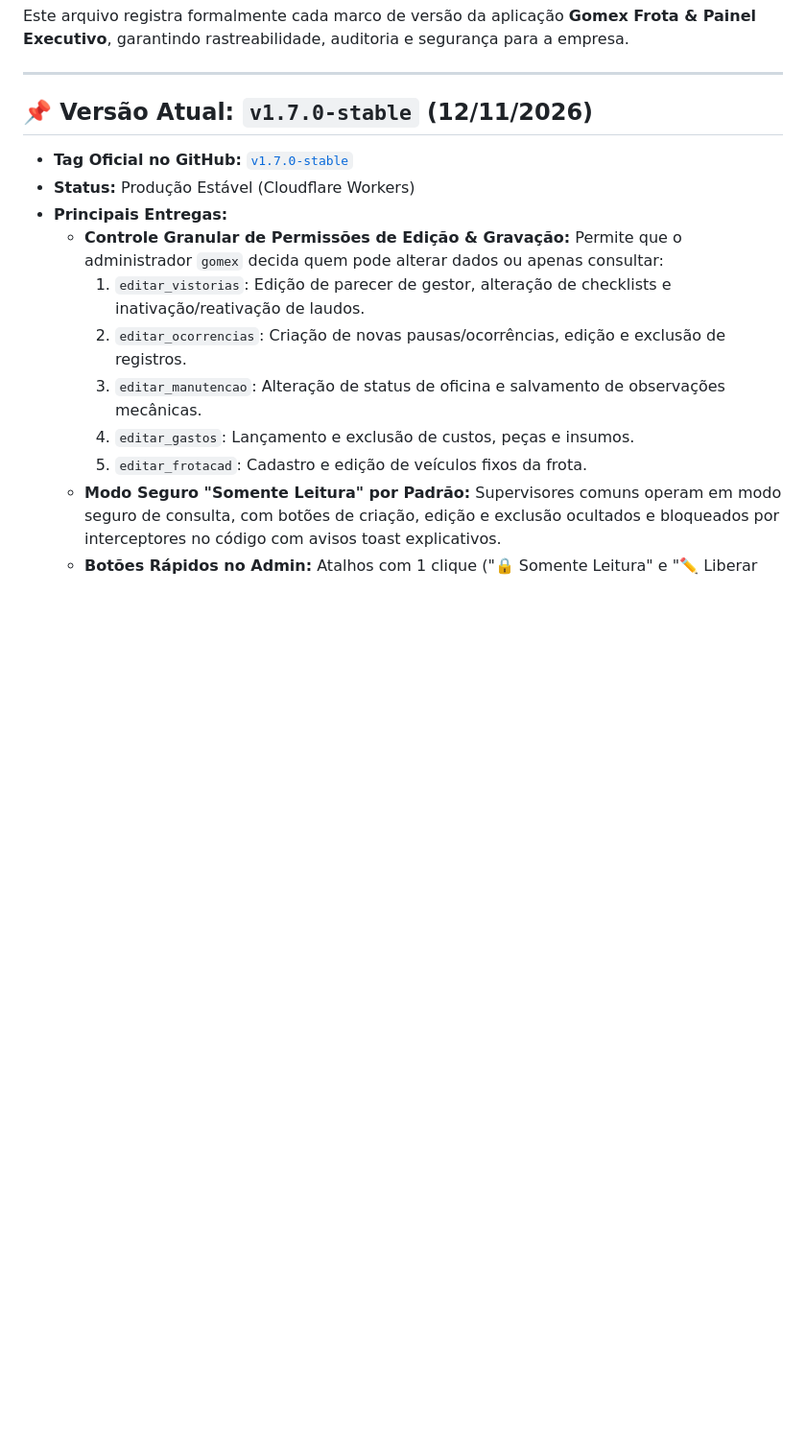
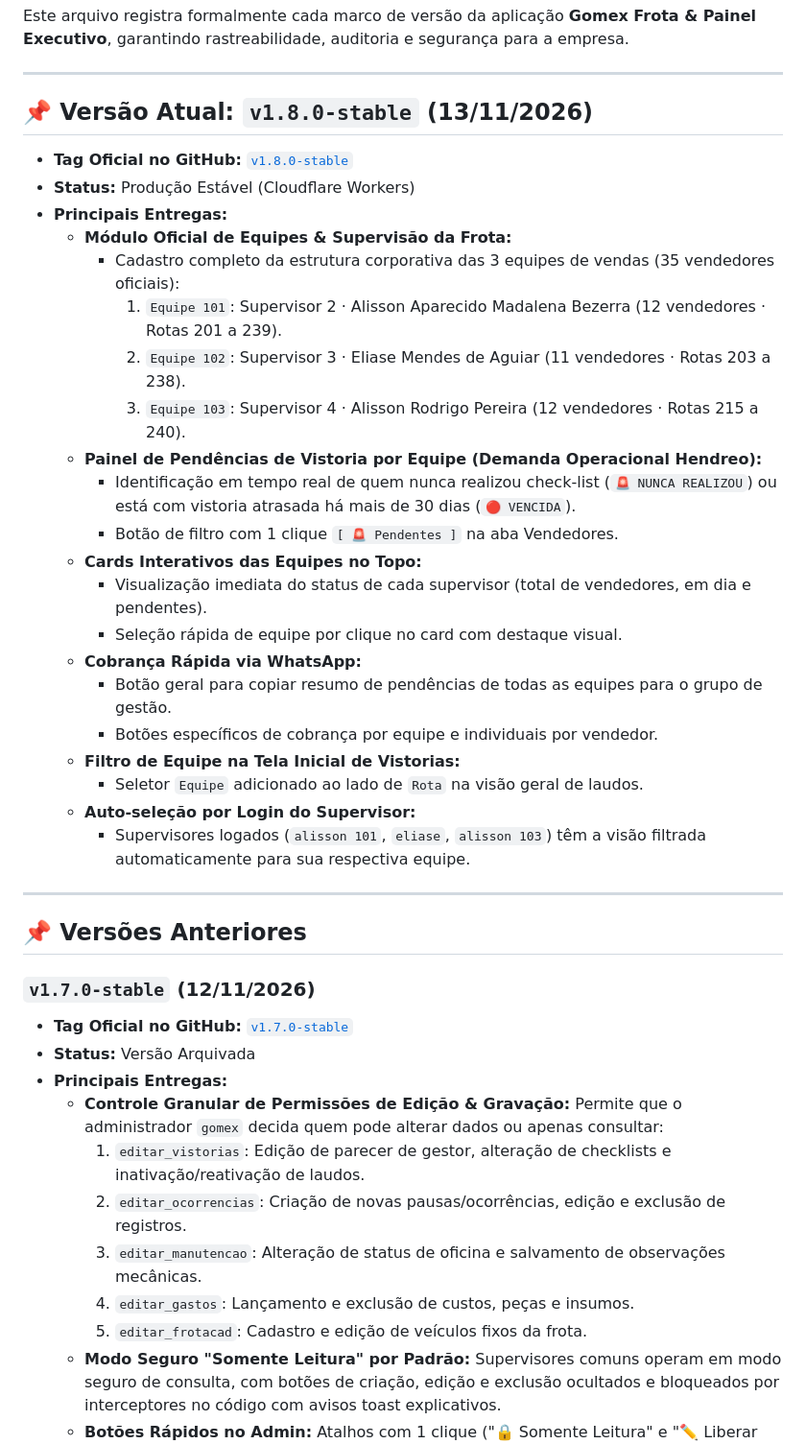
Before and after one commit to assistencia-go/gomex-painel, a Markdown page: VERSIONS.md, the part around the change. Shown at 96% size. Drawn GitHub-style; blank space fills up the shorter version.

Commit message:
feat(equipes): cadastro oficial de 3 equipes e filtro de pendencias de vistorias (VERSIONS.md)

```diff
--- a/VERSIONS.md
+++ b/VERSIONS.md
@@ -4,9 +4,36 @@ Este arquivo registra formalmente cada marco de versão da aplicação **Gomex F
 
 ---
 
-## 📌 Versão Atual: `v1.7.0-stable` (12/11/2026)
+## 📌 Versão Atual: `v1.8.0-stable` (13/11/2026)
+* **Tag Oficial no GitHub:** [`v1.8.0-stable`](https://github.com/assistencia-go/gomex-painel/releases/tag/v1.8.0-stable)
+* **Status:** Produção Estável (Cloudflare Workers)
+* **Principais Entregas:**
+  - **Módulo Oficial de Equipes & Supervisão da Frota:**
+    - Cadastro completo da estrutura corporativa das 3 equipes de vendas (35 vendedores oficiais):
+      1. `Equipe 101`: Supervisor 2 · Alisson Aparecido Madalena Bezerra (12 vendedores · Rotas 201 a 239).
+      2. `Equipe 102`: Supervisor 3 · Eliase Mendes de Aguiar (11 vendedores · Rotas 203 a 238).
+      3. `Equipe 103`: Supervisor 4 · Alisson Rodrigo Pereira (12 vendedores · Rotas 215 a 240).
+  - **Painel de Pendências de Vistoria por Equipe (Demanda Operacional Hendreo):**
+    - Identificação em tempo real de quem nunca realizou check-list (`🚨 NUNCA REALIZOU`) ou está com vistoria atrasada há mais de 30 dias (`🔴 VENCIDA`).
+    - Botão de filtro com 1 clique `[ 🚨 Pendentes ]` na aba Vendedores.
+  - **Cards Interativos das Equipes no Topo:**
+    - Visualização imediata do status de cada supervisor (total de vendedores, em dia e pendentes).
+    - Seleção rápida de equipe por clique no card com destaque visual.
+  - **Cobrança Rápida via WhatsApp:**
+    - Botão geral para copiar resumo de pendências de todas as equipes para o grupo de gestão.
+    - Botões específicos de cobrança por equipe e individuais por vendedor.
+  - **Filtro de Equipe na Tela Inicial de Vistorias:**
+    - Seletor `Equipe` adicionado ao lado de `Rota` na visão geral de laudos.
+  - **Auto-seleção por Login do Supervisor:**
+    - Supervisores logados (`alisson 101`, `eliase`, `alisson 103`) têm a visão filtrada automaticamente para sua respectiva equipe.
+
+---
+
+## 📌 Versões Anteriores
+
+### `v1.7.0-stable` (12/11/2026)
 * **Tag Oficial no GitHub:** [`v1.7.0-stable`](https://github.com/assistencia-go/gomex-painel/releases/tag/v1.7.0-stable)
-* **Status:** Produção Estável (Cloudflare Workers)
+* **Status:** Versão Arquivada
 * **Principais Entregas:**
   - **Controle Granular de Permissões de Edição & Gravação:** Permite que o administrador `gomex` decida quem pode alterar dados ou apenas consultar:
     1. `editar_vistorias`: Edição de parecer de gestor, alteração de checklists e inativação/reativação de laudos.
```
